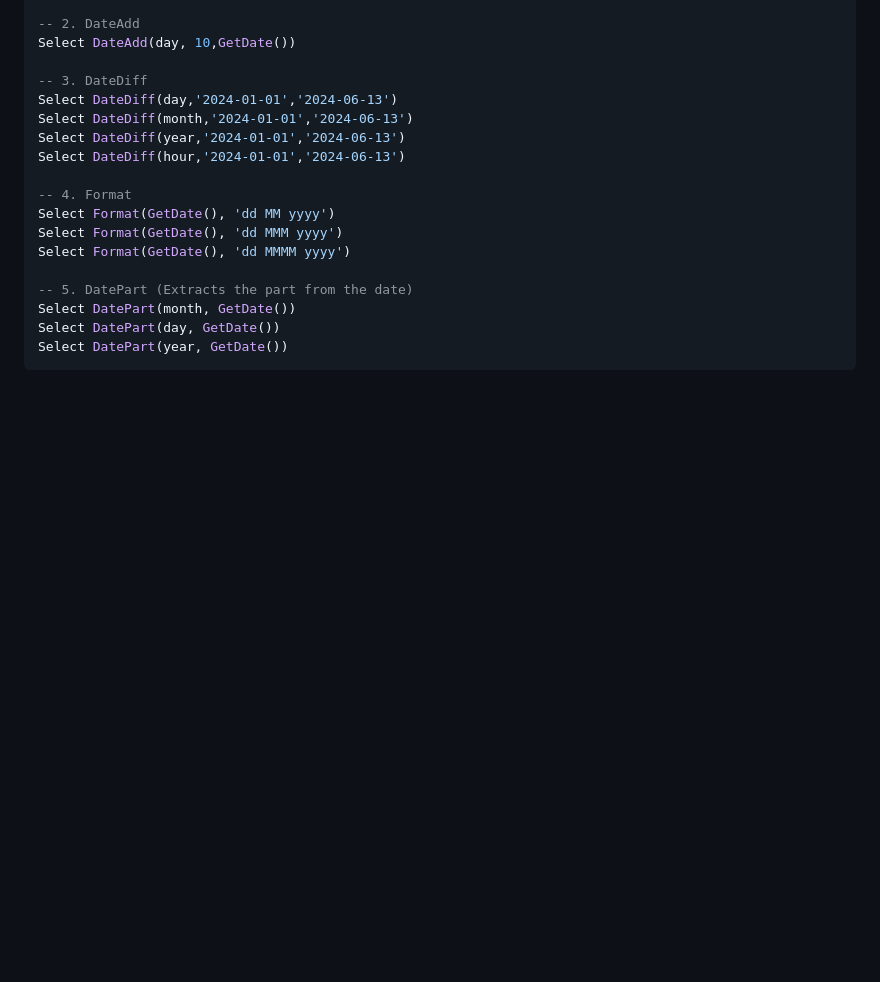
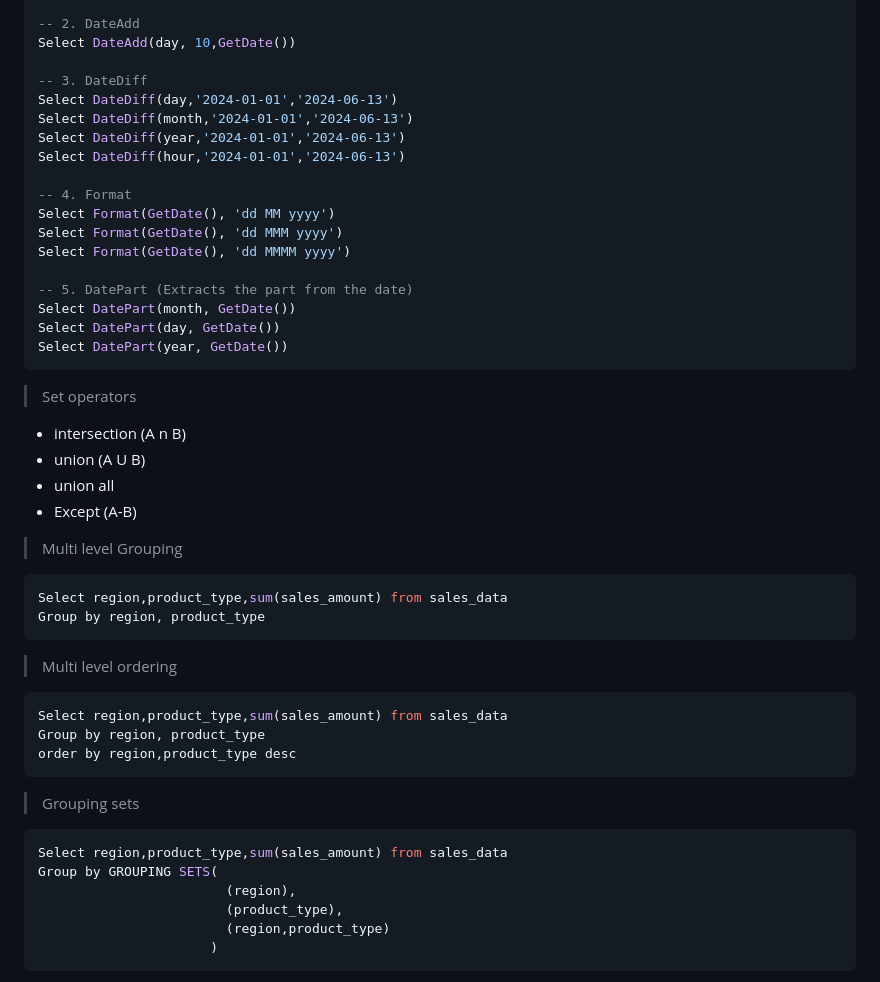
Before and after one commit to MucharlaAkhila/Proclink-Foundation, a Markdown page: SQL_notes.md, the part around the change printed below. Rendered like a GitHub page; blank space fills up the shorter version.

````diff
--- a/SQL_notes.md
+++ b/SQL_notes.md
@@ -217,3 +218,37 @@ Select DatePart(month, GetDate())
 Select DatePart(day, GetDate())
 Select DatePart(year, GetDate())
 ```
+
+> Set operators
+
+- intersection (A n B)
+- union (A U B)
+- union all
+- Except (A-B)
+
+> Multi level Grouping
+
+```sql
+Select region,product_type,sum(sales_amount) from sales_data
+Group by region, product_type
+```
+
+> Multi level ordering
+
+```sql
+Select region,product_type,sum(sales_amount) from sales_data
+Group by region, product_type
+order by region,product_type desc
+```
+
+> Grouping sets
+
+```sql
+Select region,product_type,sum(sales_amount) from sales_data
+Group by GROUPING SETS(
+                        (region),
+                        (product_type),
+                        (region,product_type)
+                      )
+```
+
````
Also changed, not shown: other parts of SQL_notes.md (+15 -0 lines), ER_Diagrams.md (added, +18 -0 lines), image-32.png (added), image-33.png (added), image-34.png (added), image-35.png (added), image-36.png (added), image-37.png (added).
